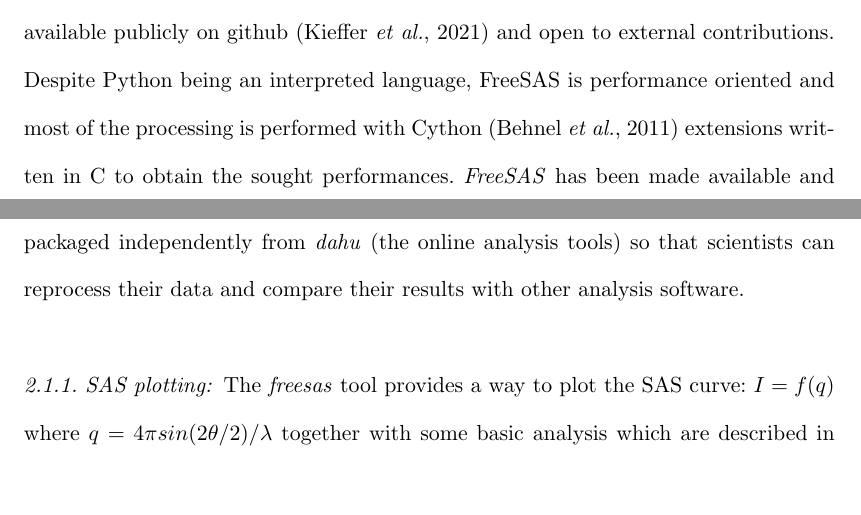
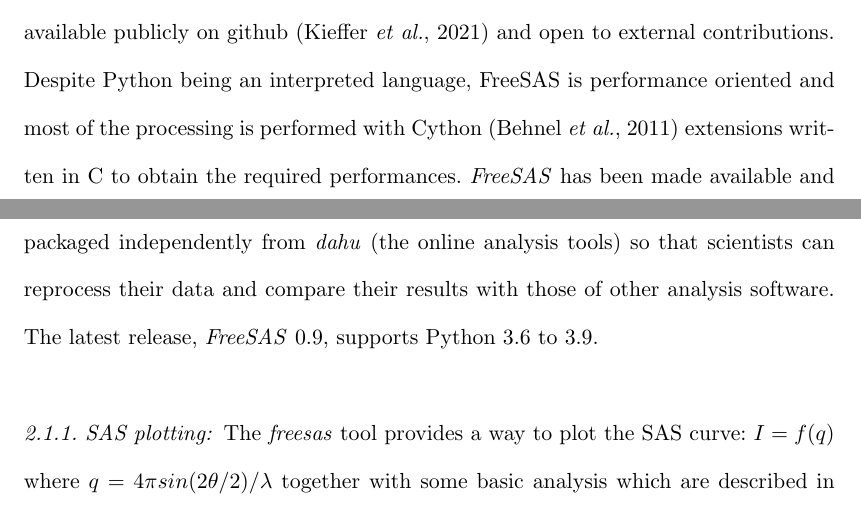
Before and after one commit to kif/biosaxs_analysis, a LaTeX document (document.tex): two parts of pages 3 and 4 of 20, joined at a grey line, cut so that both start at the same text, the shorter picture padded with empty space. Compiled offline with pdfLaTeX.

Commit message:
more minor changes to freesas intro

```diff
--- a/document.tex
+++ b/document.tex
@@ -128,8 +128,9 @@ Finally this code is interfaced to the control software, Bliss \cite{bliss}, via
 It does not claim to be as complete as the ATSAS counterpart \cite{ATSAS3},
 but is free, released under the MIT license (i.e. it can be included in commercial products), all source code is available publicly on github \cite{freesas} and
 open to external contributions.
-Despite Python being an interpreted language, FreeSAS is performance oriented and most of the processing is performed with Cython \cite{cython} extensions written in C to obtain the sought performances.
-\textit{FreeSAS} has been made available and packaged independently from \textit{dahu} (the online analysis tools) so that scientists can reprocess their data and compare their results with other analysis software.
+Despite Python being an interpreted language, FreeSAS is performance oriented and most of the processing is performed with Cython \cite{cython} extensions written in C to obtain the required performances.
+\textit{FreeSAS} has been made available and packaged independently from \textit{dahu} (the online analysis tools) so that scientists can reprocess their data and compare their results with those of other analysis software.
+The latest release, \textit{FreeSAS} 0.9, supports Python 3.6 to 3.9.
 
 \subsubsection{SAS plotting:} The \textit{freesas} tool provides a way to plot the SAS curve: $I=f(q)$ where $q = 4\pi sin(2\theta/2)/\lambda$ together with some basic analysis which are described in the next sections.
 
```
